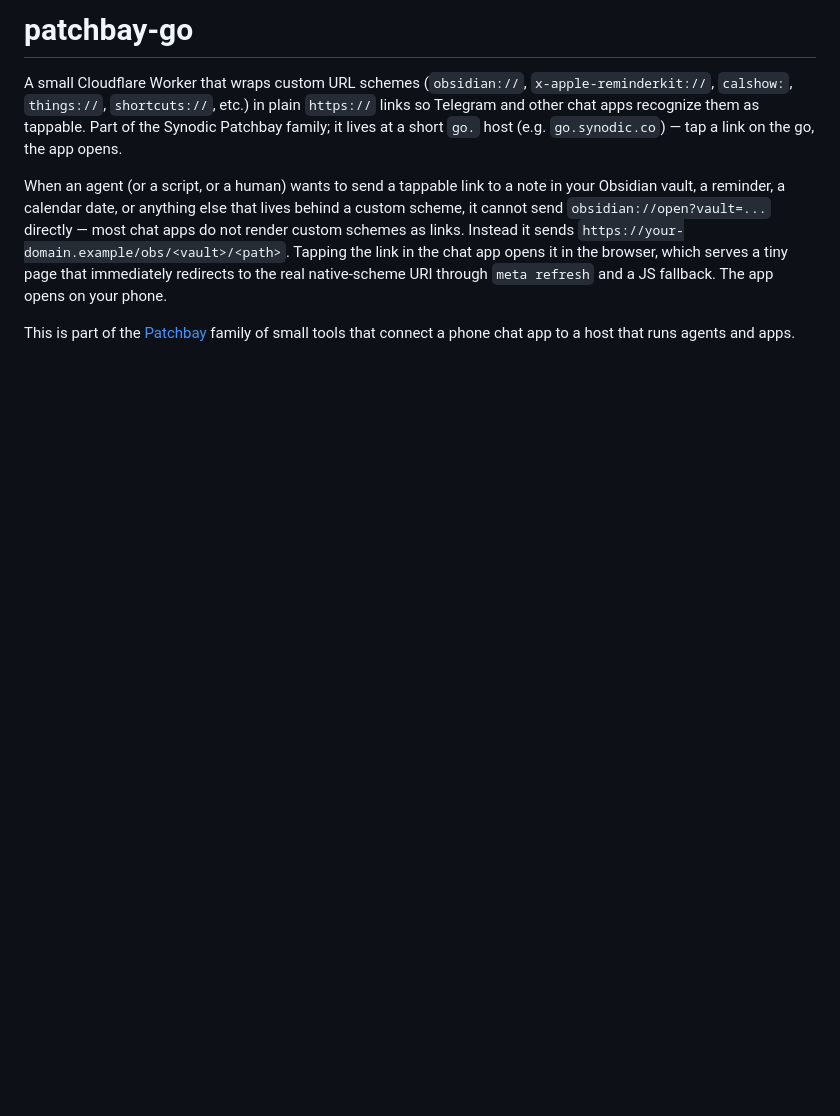
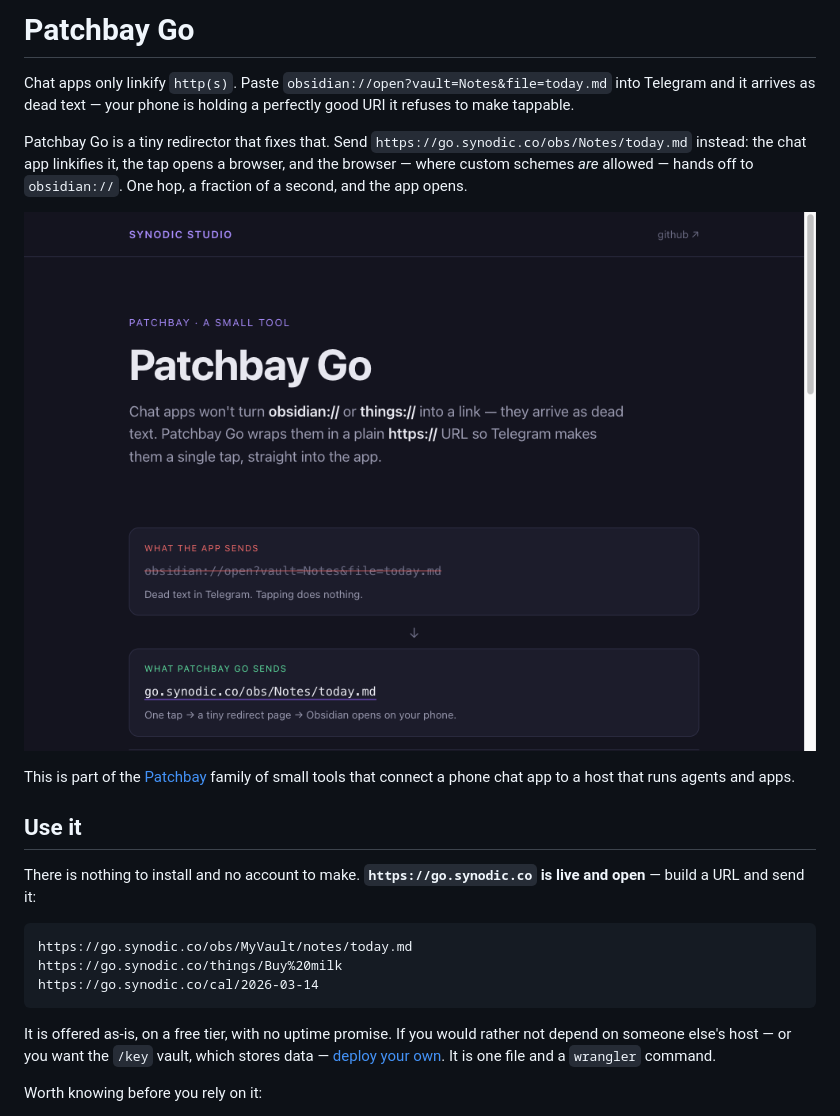
Before and after one commit to synodic-studio/go-kj6-dev, a Markdown page: README.md, the part around the change printed below. Rendered like a GitHub page; pictures changed too: docs/screenshots/landing.png (added); blank space fills up the shorter version.

````diff
--- a/README.md
+++ b/README.md
@@ -1,7 +1,24 @@
-# patchbay-go
+# Patchbay Go
 
-A small Cloudflare Worker that wraps custom URL schemes (`obsidian://`, `x-apple-reminderkit://`, `calshow:`, `things://`, `shortcuts://`, etc.) in plain `https://` links so Telegram and other chat apps recognize them as tappable. Part of the Synodic Patchbay family; it lives at a short `go.` host (e.g. `go.synodic.co`) — tap a link on the go, the app opens.
+Chat apps only linkify `http(s)`. Paste `obsidian://open?vault=Notes&file=today.md` into Telegram and it arrives as dead text — your phone is holding a perfectly good URI it refuses to make tappable.
 
-When an agent (or a script, or a human) wants to send a tappable link to a note in your Obsidian vault, a reminder, a calendar date, or anything else that lives behind a custom scheme, it cannot send `obsidian://open?vault=...` directly — most chat apps do not render custom schemes as links. Instead it sends `https://your-domain.example/obs/<vault>/<path>`. Tapping the link in the chat app opens it in the browser, which serves a tiny page that immediately redirects to the real native-scheme URI through `meta refresh` and a JS fallback. The app opens on your phone.
+Patchbay Go is a tiny redirector that fixes that. Send `https://go.synodic.co/obs/Notes/today.md` instead: the chat app linkifies it, the tap opens a browser, and the browser — where custom schemes *are* allowed — hands off to `obsidian://`. One hop, a fraction of a second, and the app opens.
+
+![The deployed landing page, contrasting a dead obsidian:// URI in a chat message with the tappable https link that replaces it](docs/screenshots/landing.png)
 
 This is part of the [Patchbay](https://github.com/synodic-studio/patchbay-relay) family of small tools that connect a phone chat app to a host that runs agents and apps.
+
+## Use it
+
+There is nothing to install and no account to make. **`https://go.synodic.co` is live and open** — build a URL and send it:
+
+```
+https://go.synodic.co/obs/MyVault/notes/today.md
+https://go.synodic.co/things/Buy%20milk
+https://go.synodic.co/cal/2026-03-14
+```
+
+It is offered as-is, on a free tier, with no uptime promise. If you would rather not depend on someone else's host — or you want the `/key` vault, which stores data — [deploy your own](DEPLOYING.md). It is one file and a `wrangler` command.
+
+Worth knowing before you rely on it:
+
````
Also changed, not shown: other parts of README.md (+41 -75 lines), DEPLOYING.md (added, +68 -0 lines), docs/screenshots/key-form.png (added), docs/screenshots/redirect.png (added), 1 other file.
